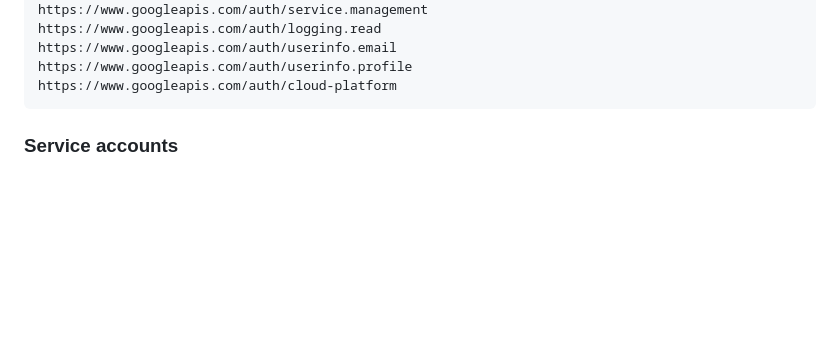
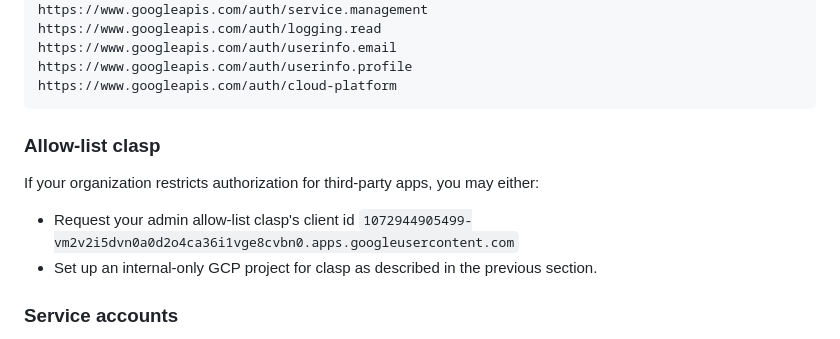
Before and after one commit to google/clasp, a Markdown page: README.md, the part around the change. Drawn GitHub-style; blank space fills up the shorter version.

Commit message:
Fix: Update documentation on how to accomodate policy restrictions on 3P apps (#940)

````diff
--- a/README.md
+++ b/README.md
@@ -181,6 +181,13 @@ https://www.googleapis.com/auth/userinfo.email
 https://www.googleapis.com/auth/userinfo.profile
 https://www.googleapis.com/auth/cloud-platform
 ```
+
+### Allow-list clasp
+
+If your organization restricts authorization for third-party apps, you may either:
+
+* Request your admin allow-list clasp's client id `1072944905499-vm2v2i5dvn0a0d2o4ca36i1vge8cvbn0.apps.googleusercontent.com`
+* Set up an internal-only GCP project for clasp as described in the previous section.
 
 ### Service accounts
 
````
